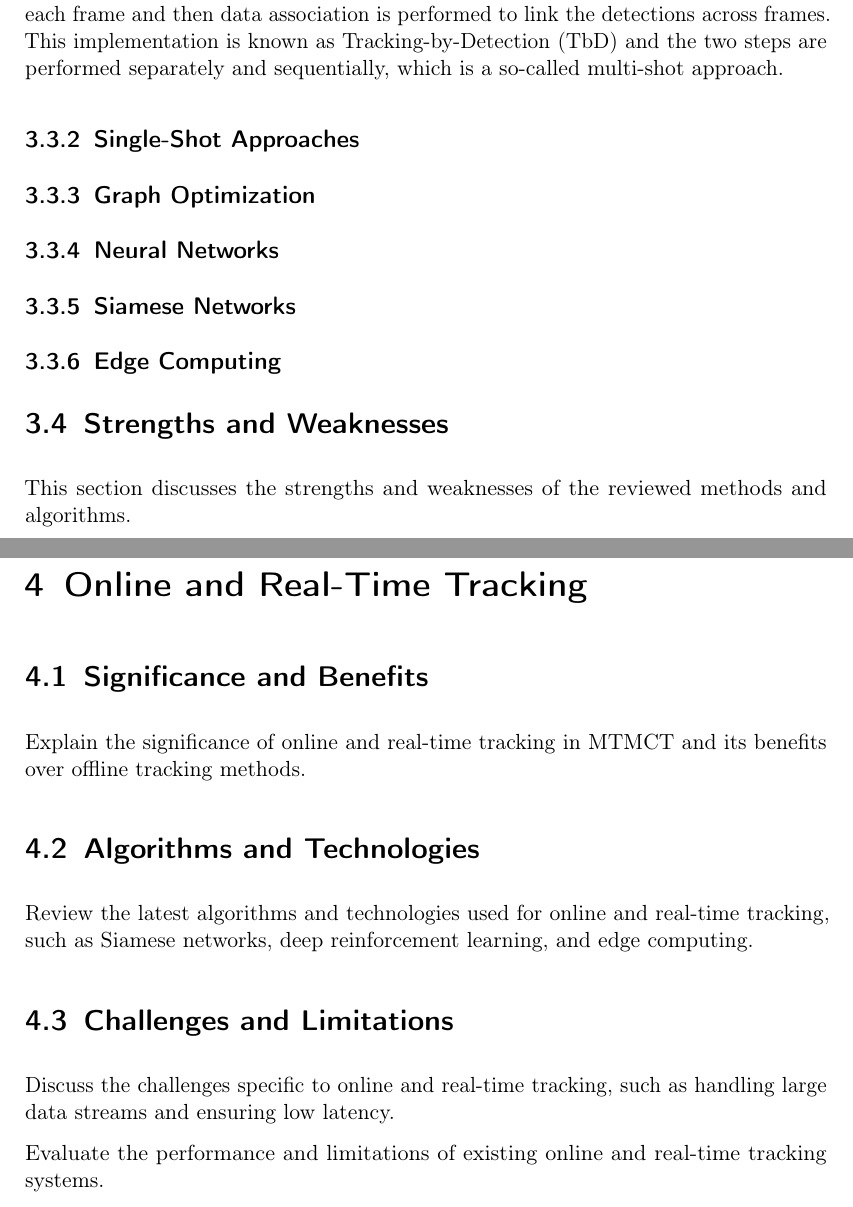
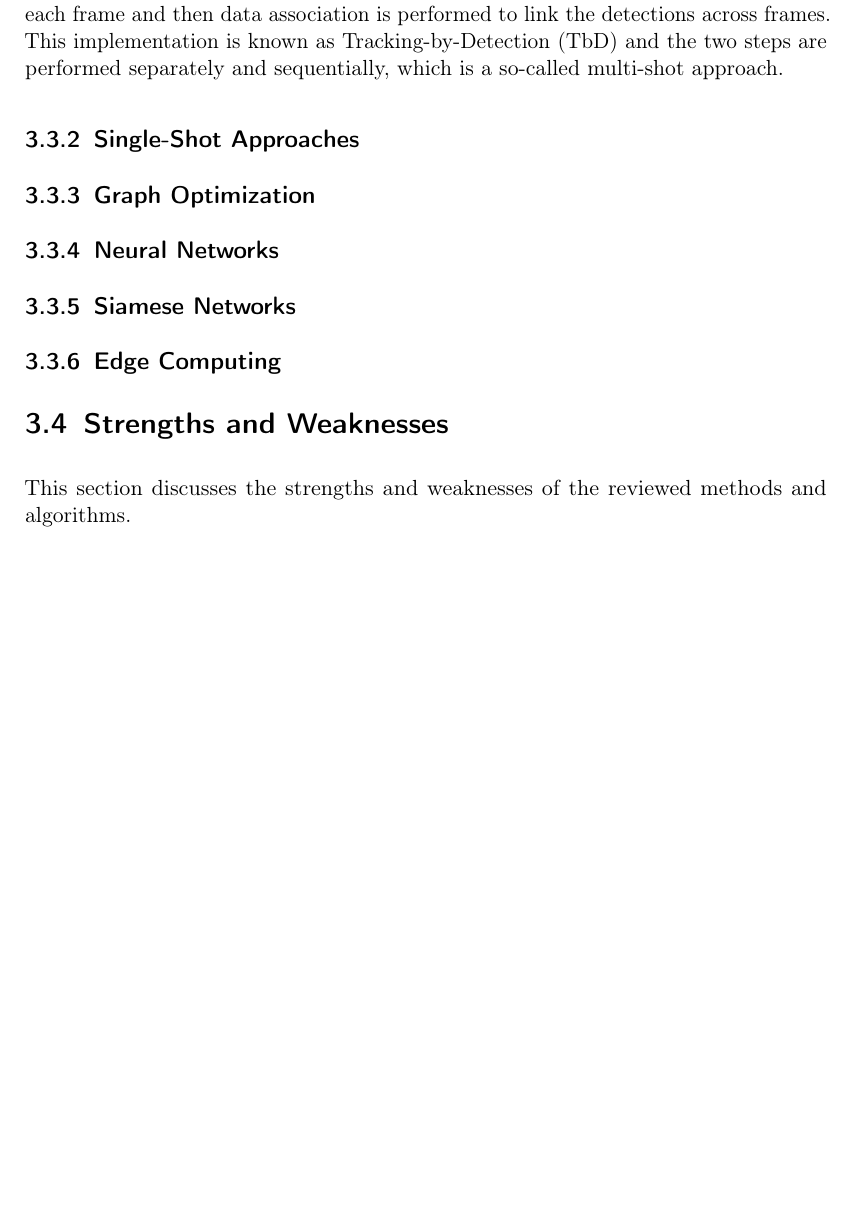
Before and after one commit to luckerma/research_project, a LaTeX thesis (master.tex, which reads chapters/060-online_and_real-time_tracking.tex): two parts of pages 22 and 23 of 45 before the commit and part of page 21 of 42 after it, the two joined at a grey line, cut so that both start at the same text, the shorter picture padded with empty space. Compiled offline with pdfLaTeX.

Commit message:
Refactor chapter structure

```diff
--- a/chapters/060-online_and_real-time_tracking.tex
+++ /dev/null
@@ -1,12 +0,0 @@
-\chapter{Online and Real-Time Tracking}\label{chap:online_and_real-time_tracking}
-
-\section{Significance and Benefits}\label{sec:significance_and_benefits}
-Explain the significance of online and real-time tracking in MTMCT and its benefits over offline tracking methods.
-
-\section{Algorithms and Technologies}\label{sec:algorithms_and_technologies}
-Review the latest algorithms and technologies used for online and real-time tracking, such as Siamese networks, deep reinforcement learning, and edge computing.
-
-\section{Challenges and Limitations}\label{sec:challenges_and_limitations}
-Discuss the challenges specific to online and real-time tracking, such as handling large data streams and ensuring low latency.
-
-Evaluate the performance and limitations of existing online and real-time tracking systems.
```
Also changed, not shown: chapters/030-introduction.tex (+1 -1 lines), chapters/070-other_methods.tex (deleted, +0 -5 lines), master.tex (+2 -4 lines), chapters/060-discussion.tex (renamed from chapters/080-discussion.tex), chapters/070-conclusion.tex (renamed from chapters/090-conclusion.tex), master.pdf.
